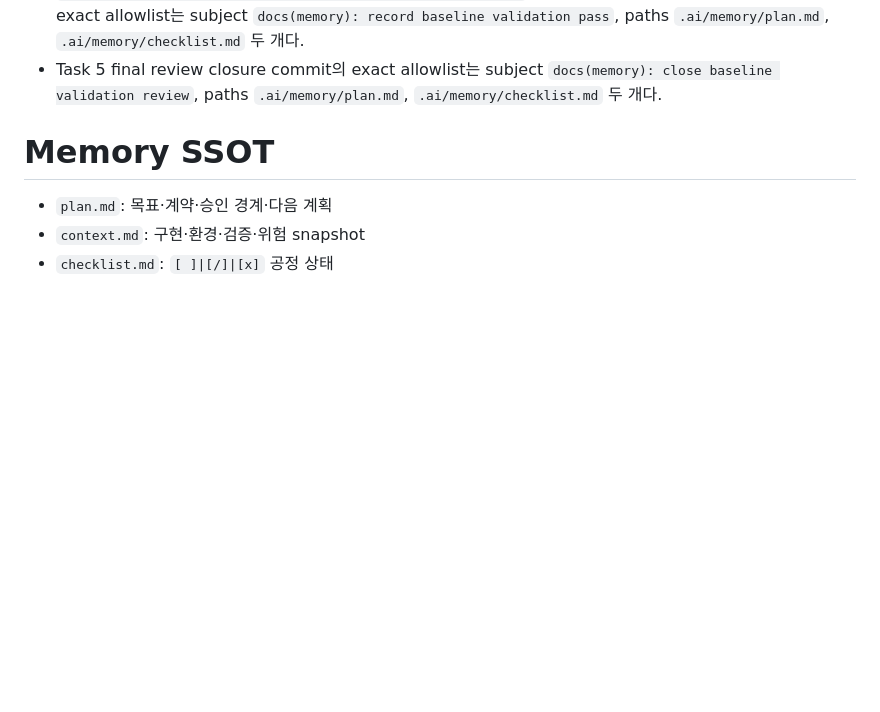
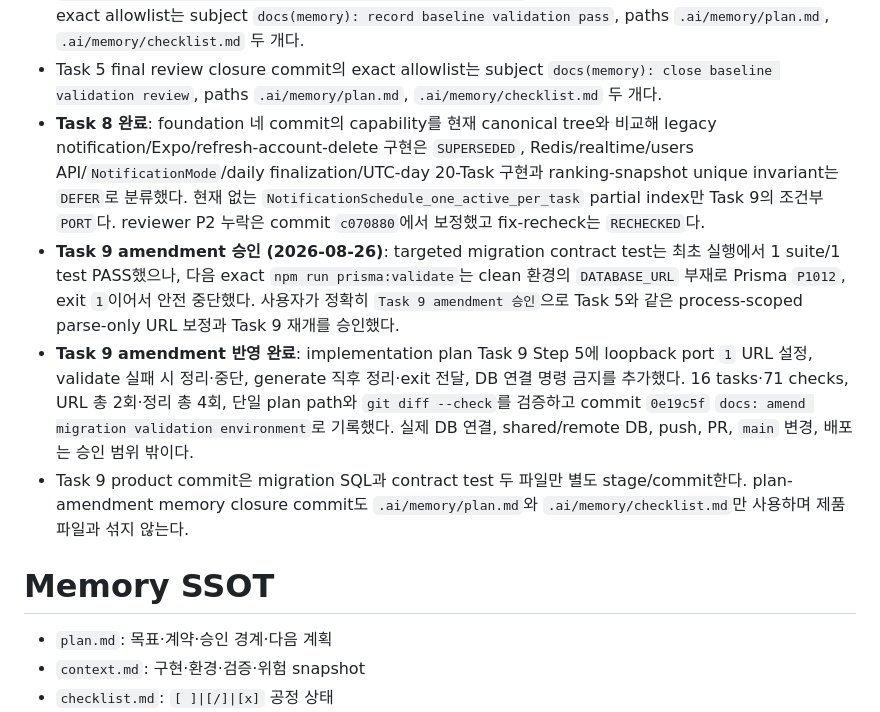
Before and after one commit to LeeHYn/DSM, a Markdown page: .ai/memory/plan.md, the part around the change. GitHub-like rendering; blank space fills up the shorter version.

Commit message:
docs(memory): record migration amendment

```diff
--- a/.ai/memory/plan.md
+++ b/.ai/memory/plan.md
@@ -23,6 +23,10 @@ DSM full-stack을 단계 구현한다. 기능·test·문서·승인·검증 이
 - Task 5 plan-amendment closure commit의 exact allowlist는 subject `docs(memory): record baseline validation amendment`, paths `.ai/memory/plan.md`, `.ai/memory/checklist.md` 두 개다.
 - Task 5 PASS report commit의 exact allowlist는 subject `docs: record baseline validation pass`, path `docs/reviews/2026-08-25-main-integration-conflict-review.md` 하나다. PASS memory closure commit의 exact allowlist는 subject `docs(memory): record baseline validation pass`, paths `.ai/memory/plan.md`, `.ai/memory/checklist.md` 두 개다.
 - Task 5 final review closure commit의 exact allowlist는 subject `docs(memory): close baseline validation review`, paths `.ai/memory/plan.md`, `.ai/memory/checklist.md` 두 개다.
+- **Task 8 완료**: foundation 네 commit의 capability를 현재 canonical tree와 비교해 legacy notification/Expo/refresh-account-delete 구현은 `SUPERSEDED`, Redis/realtime/users API/`NotificationMode`/daily finalization/UTC-day 20-Task 구현과 ranking-snapshot unique invariant는 `DEFER`로 분류했다. 현재 없는 `NotificationSchedule_one_active_per_task` partial index만 Task 9의 조건부 `PORT`다. reviewer P2 누락은 commit `c070880`에서 보정했고 fix-recheck는 `RECHECKED`다.
+- **Task 9 amendment 승인 (2026-08-26)**: targeted migration contract test는 최초 실행에서 1 suite/1 test PASS했으나, 다음 exact `npm run prisma:validate`는 clean 환경의 `DATABASE_URL` 부재로 Prisma `P1012`, exit `1`이어서 안전 중단했다. 사용자가 정확히 `Task 9 amendment 승인`으로 Task 5와 같은 process-scoped parse-only URL 보정과 Task 9 재개를 승인했다.
+- **Task 9 amendment 반영 완료**: implementation plan Task 9 Step 5에 loopback port `1` URL 설정, validate 실패 시 정리·중단, generate 직후 정리·exit 전달, DB 연결 명령 금지를 추가했다. 16 tasks·71 checks, URL 총 2회·정리 총 4회, 단일 plan path와 `git diff --check`를 검증하고 commit `0e19c5f` `docs: amend migration validation environment`로 기록했다. 실제 DB 연결, shared/remote DB, push, PR, `main` 변경, 배포는 승인 범위 밖이다.
+- Task 9 product commit은 migration SQL과 contract test 두 파일만 별도 stage/commit한다. plan-amendment memory closure commit도 `.ai/memory/plan.md`와 `.ai/memory/checklist.md`만 사용하며 제품 파일과 섞지 않는다.
 
 # Memory SSOT
 
```
Also changed, not shown: .ai/memory/checklist.md (+10 -0 lines).
